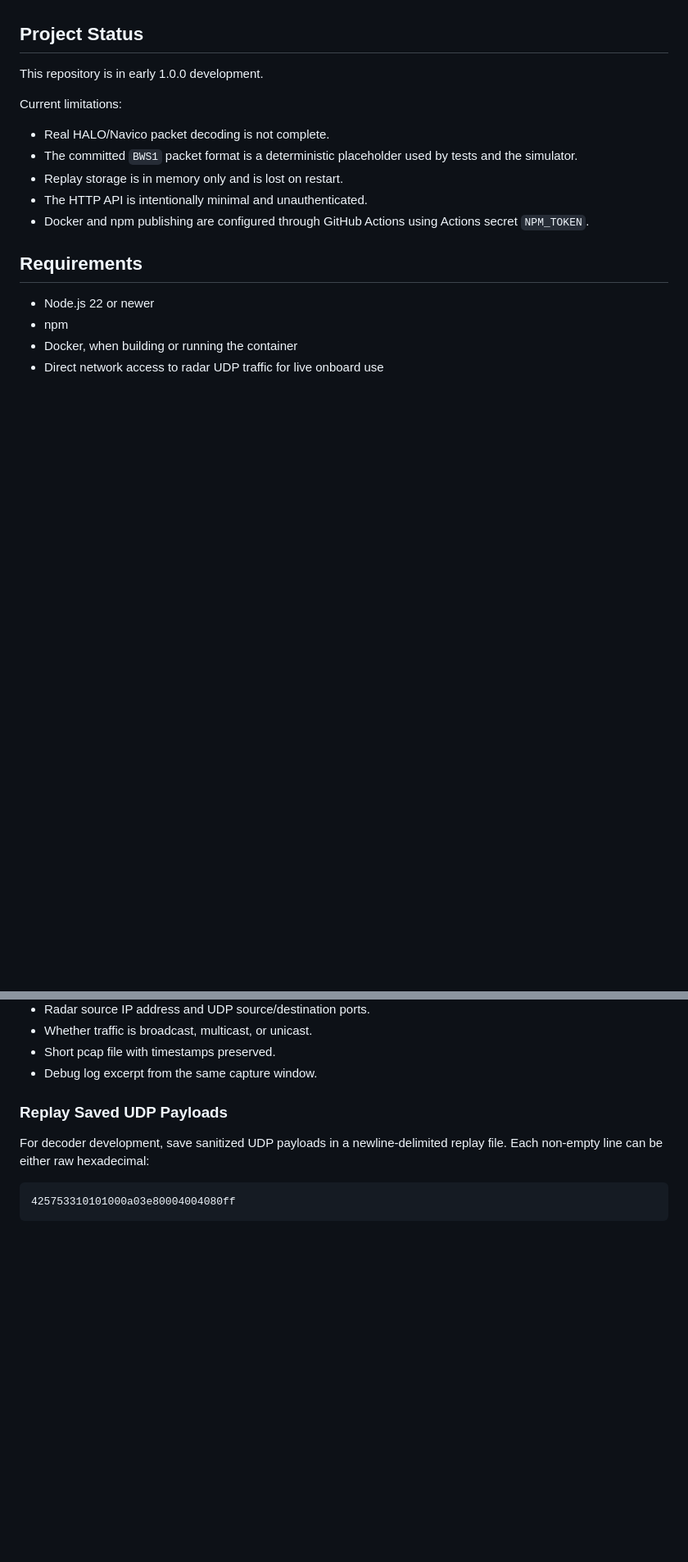
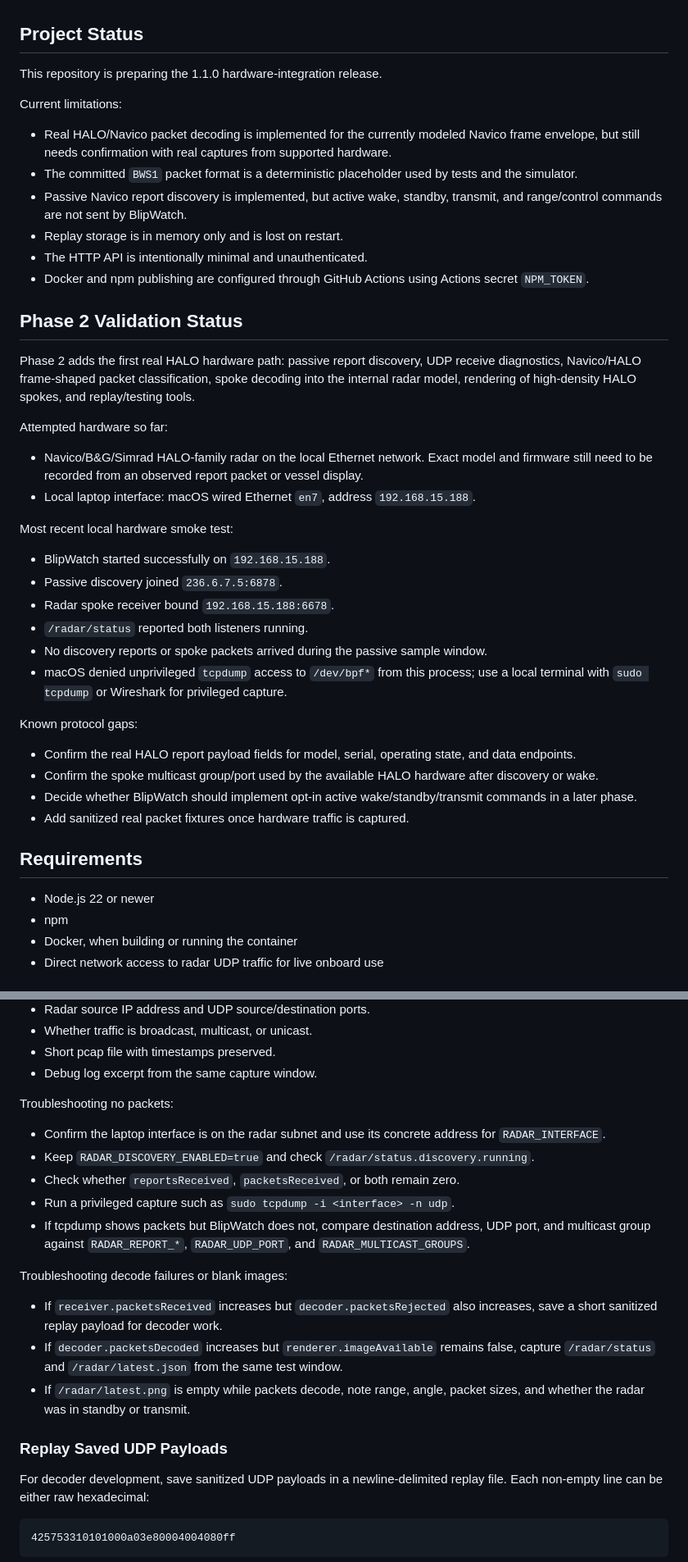
Before and after one commit to SternAnchor/blipwatch, a Markdown page: README.md, 2 parts joined by grey strips. Shown at 82% size. Drawn GitHub-style; blank space fills up the shorter version.

Commit message:
docs: document phase 2 hardware validation gaps
Closes #53

```diff
--- a/README.md
+++ b/README.md
@@ -12,15 +12,41 @@ It is not a certified navigation, collision-avoidance, watchkeeping, or safety-o
 
 ## Project Status
 
-This repository is in early 1.0.0 development.
+This repository is preparing the 1.1.0 hardware-integration release.
 
 Current limitations:
 
-- Real HALO/Navico packet decoding is not complete.
+- Real HALO/Navico packet decoding is implemented for the currently modeled Navico frame envelope, but still needs confirmation with real captures from supported hardware.
 - The committed `BWS1` packet format is a deterministic placeholder used by tests and the simulator.
+- Passive Navico report discovery is implemented, but active wake, standby, transmit, and range/control commands are not sent by BlipWatch.
 - Replay storage is in memory only and is lost on restart.
 - The HTTP API is intentionally minimal and unauthenticated.
 - Docker and npm publishing are configured through GitHub Actions using Actions secret `NPM_TOKEN`.
+
+## Phase 2 Validation Status
+
+Phase 2 adds the first real HALO hardware path: passive report discovery, UDP receive diagnostics, Navico/HALO frame-shaped packet classification, spoke decoding into the internal radar model, rendering of high-density HALO spokes, and replay/testing tools.
+
+Attempted hardware so far:
+
+- Navico/B&G/Simrad HALO-family radar on the local Ethernet network. Exact model and firmware still need to be recorded from an observed report packet or vessel display.
+- Local laptop interface: macOS wired Ethernet `en7`, address `192.168.15.188`.
+
+Most recent local hardware smoke test:
+
+- BlipWatch started successfully on `192.168.15.188`.
+- Passive discovery joined `236.6.7.5:6878`.
+- Radar spoke receiver bound `192.168.15.188:6678`.
+- `/radar/status` reported both listeners running.
+- No discovery reports or spoke packets arrived during the passive sample window.
+- macOS denied unprivileged `tcpdump` access to `/dev/bpf*` from this process; use a local terminal with `sudo tcpdump` or Wireshark for privileged capture.
+
+Known protocol gaps:
+
+- Confirm the real HALO report payload fields for model, serial, operating state, and data endpoints.
+- Confirm the spoke multicast group/port used by the available HALO hardware after discovery or wake.
+- Decide whether BlipWatch should implement opt-in active wake/standby/transmit commands in a later phase.
+- Add sanitized real packet fixtures once hardware traffic is captured.
 
 ## Requirements
 
@@ -189,6 +215,20 @@ Capture checklist for future decoder work:
 - Whether traffic is broadcast, multicast, or unicast.
 - Short pcap file with timestamps preserved.
 - Debug log excerpt from the same capture window.
+
+Troubleshooting no packets:
+
+- Confirm the laptop interface is on the radar subnet and use its concrete address for `RADAR_INTERFACE`.
+- Keep `RADAR_DISCOVERY_ENABLED=true` and check `/radar/status.discovery.running`.
+- Check whether `reportsReceived`, `packetsReceived`, or both remain zero.
+- Run a privileged capture such as `sudo tcpdump -i <interface> -n udp`.
+- If tcpdump shows packets but BlipWatch does not, compare destination address, UDP port, and multicast group against `RADAR_REPORT_*`, `RADAR_UDP_PORT`, and `RADAR_MULTICAST_GROUPS`.
+
+Troubleshooting decode failures or blank images:
+
+- If `receiver.packetsReceived` increases but `decoder.packetsRejected` also increases, save a short sanitized replay payload for decoder work.
+- If `decoder.packetsDecoded` increases but `renderer.imageAvailable` remains false, capture `/radar/status` and `/radar/latest.json` from the same test window.
+- If `/radar/latest.png` is empty while packets decode, note range, angle, packet sizes, and whether the radar was in standby or transmit.
 
 ### Replay Saved UDP Payloads
 
```
Also changed, not shown: other parts of README.md (+7 -0 lines).
